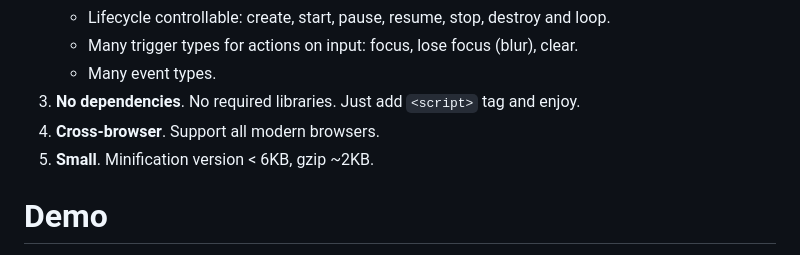
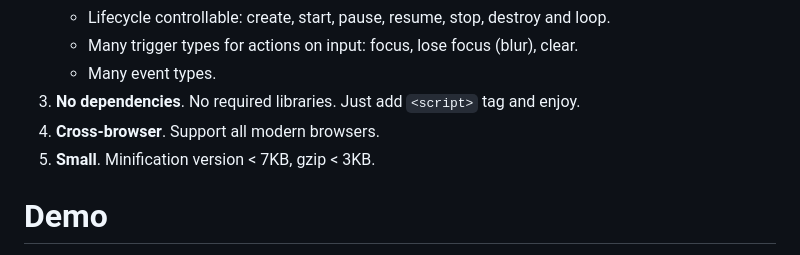
Before and after one commit to trubavuong/sweet-placeholder, a Markdown page: doc/README.md, the part around the change. Drawn GitHub-style.

Commit message:
Update doc and thumbnail.

```diff
--- a/doc/README.md
+++ b/doc/README.md
@@ -19,7 +19,7 @@ Yeah, of course, there are at least three options such as label, "help text" abo
     - Many event types.
 3. **No dependencies**. No required libraries. Just add `<script>` tag and enjoy.
 4. **Cross-browser**. Support all modern browsers.
-5. **Small**. Minification version < 6KB, gzip ~2KB.
+5. **Small**. Minification version < 7KB, gzip < 3KB.
 
 # Demo
 You can self exploration this library via [demo pages][demo/index].
```
Also changed, not shown: design/Thumbnail.jpg, 2 other files.
